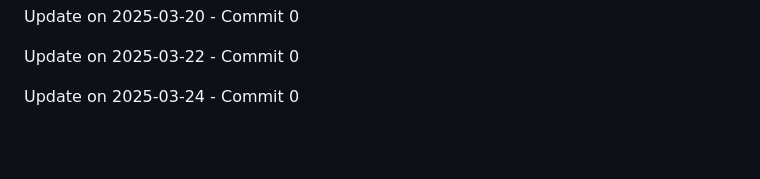
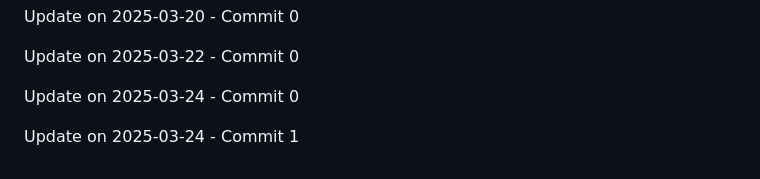
Before and after one commit to ghostrider-cloudd/Lock-Byte, a Markdown page: README.md, the part around the change. Drawn GitHub-style; blank space fills up the shorter version.

Commit message:
Update on 2025-03-24 - Commit 1

```diff
--- a/README.md
+++ b/README.md
@@ -174,3 +174,5 @@ Update on 2025-03-20 - Commit 0
 Update on 2025-03-22 - Commit 0
 
 Update on 2025-03-24 - Commit 0
+
+Update on 2025-03-24 - Commit 1
```
